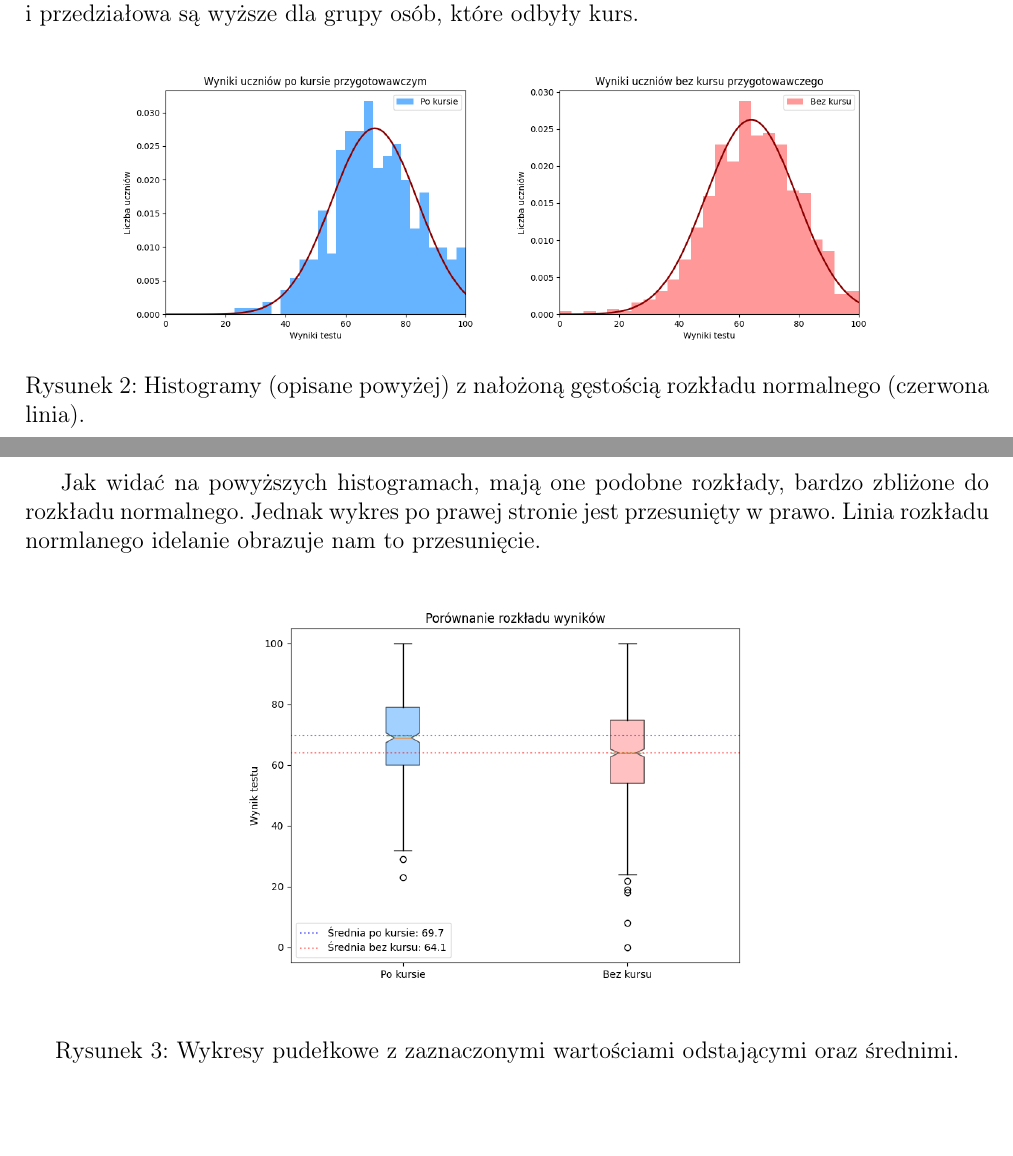
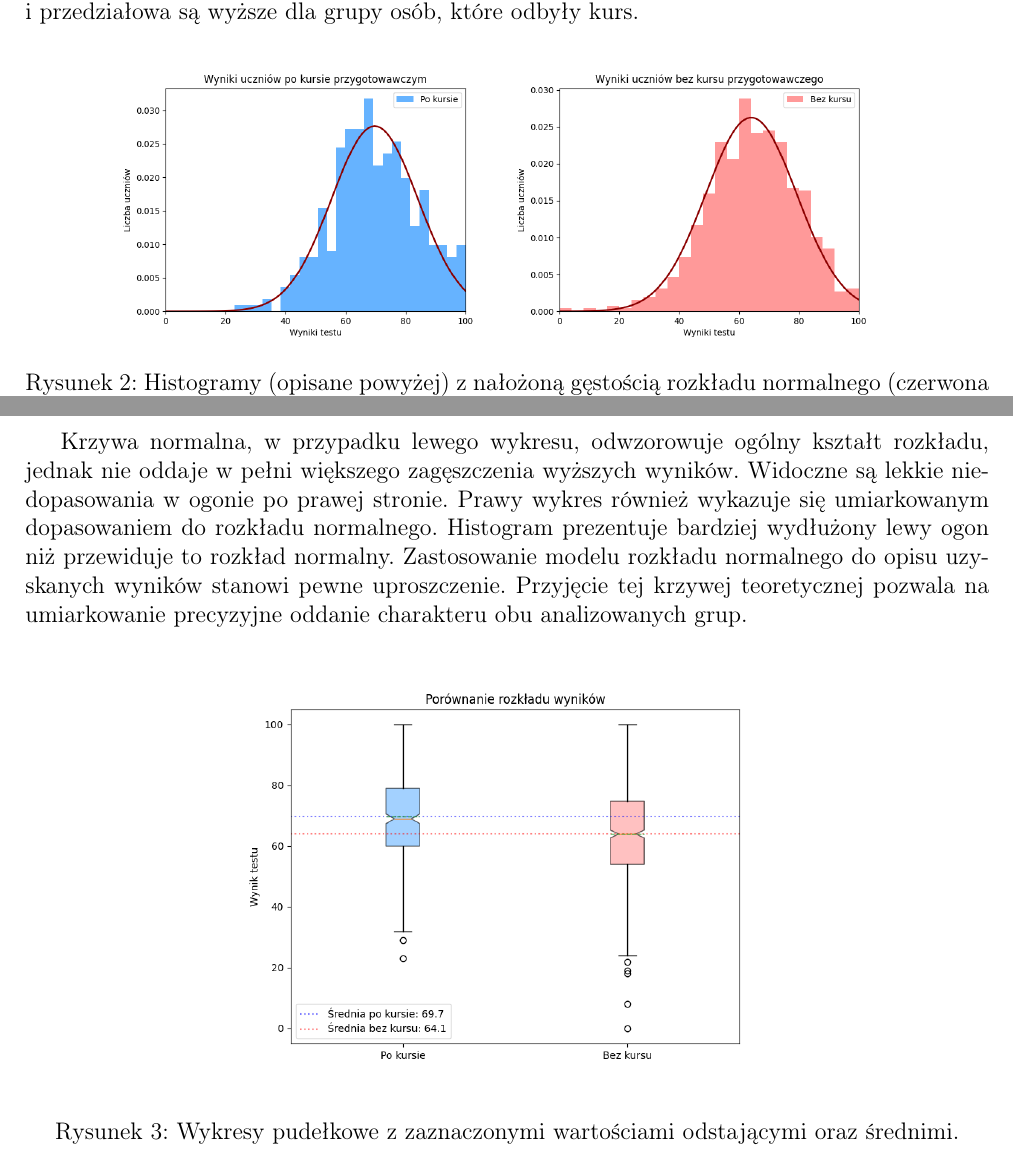
Before and after one commit to MartynaPacyna/Statystyka, a LaTeX document (spr_1.tex): two parts of pages 7 and 8 of 9, joined at a grey line, cut so that both start at the same text, the shorter picture padded with empty space. Compiled offline with pdfLaTeX.

Commit message:
poprawki2

```diff
--- a/spr_1.tex
+++ b/spr_1.tex
@@ -285,10 +285,10 @@
 	\centering
 	\includegraphics[width=0.4\textwidth]{z_z_norm.png}
 	\includegraphics[width=0.4\textwidth]{bez_z_norm.png}
-	\caption{Histogramy (opisane powyżej) z nałożoną gęstością rozkładu normalnego (czerwona linia).}
+	\caption{Histogramy (opisane powyżej) z nałożoną gęstością rozkładu normalnego (czerwona linia), której parametry $(\mu,\sigma^2)$ oszacowano na podstawie danych empirycznych jako średnią arytmetyczną oraz odchylenie standardowe z próby.}
 \end{figure}
 
-	Jak widać na powyższych histogramach, mają one podobne rozkłady, bardzo zbliżone do rozkładu normalnego. Jednak wykres po prawej stronie jest przesunięty w prawo. Linia rozkładu normlanego idelanie obrazuje nam to przesunięcie.
+	Krzywa normalna, w przypadku lewego wykresu, odwzorowuje ogólny kształt rozkładu, jednak nie oddaje w pełni większego zagęszczenia wyższych wyników. Widoczne są lekkie niedopasowania w ogonie po prawej stronie. Prawy wykres również wykazuje się umiarkowanym dopasowaniem do rozkładu normalnego. Histogram prezentuje bardziej wydłużony lewy ogon niż przewiduje to rozkład normalny. Zastosowanie modelu rozkładu normalnego do opisu uzyskanych wyników stanowi pewne uproszczenie. Przyjęcie tej krzywej teoretycznej pozwala na umiarkowanie precyzyjne oddanie charakteru obu analizowanych grup.
 
 \begin{figure}[H]
 	\centering
```
Also changed, not shown: spr_1.pdf, 3 other files.
